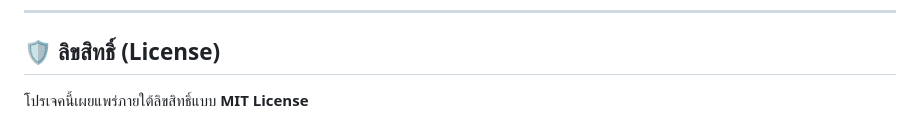
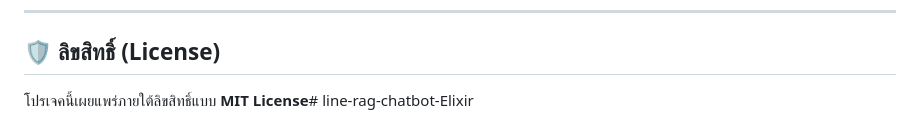
Before and after one commit to appcorner/line-rag-chatbot-Elixir, a Markdown page: README.md, the part around the change. GitHub-like rendering.

```diff
--- a/README.md
+++ b/README.md
@@ -119,4 +119,4 @@
 
 ## 🛡 ลิขสิทธิ์ (License)
 
-โปรเจคนี้เผยแพร่ภายใต้ลิขสิทธิ์แบบ **MIT License**
+โปรเจคนี้เผยแพร่ภายใต้ลิขสิทธิ์แบบ **MIT License**# line-rag-chatbot-Elixir
```
